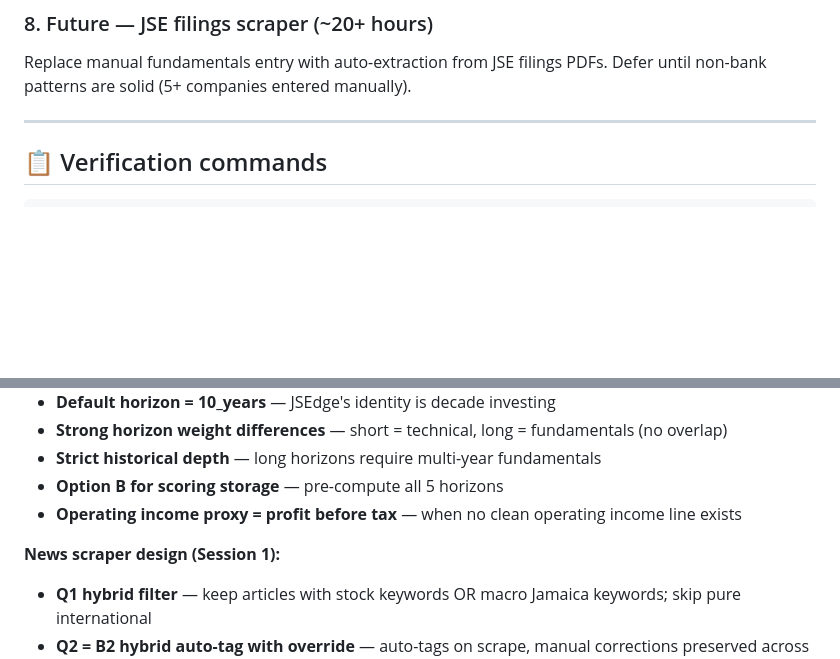
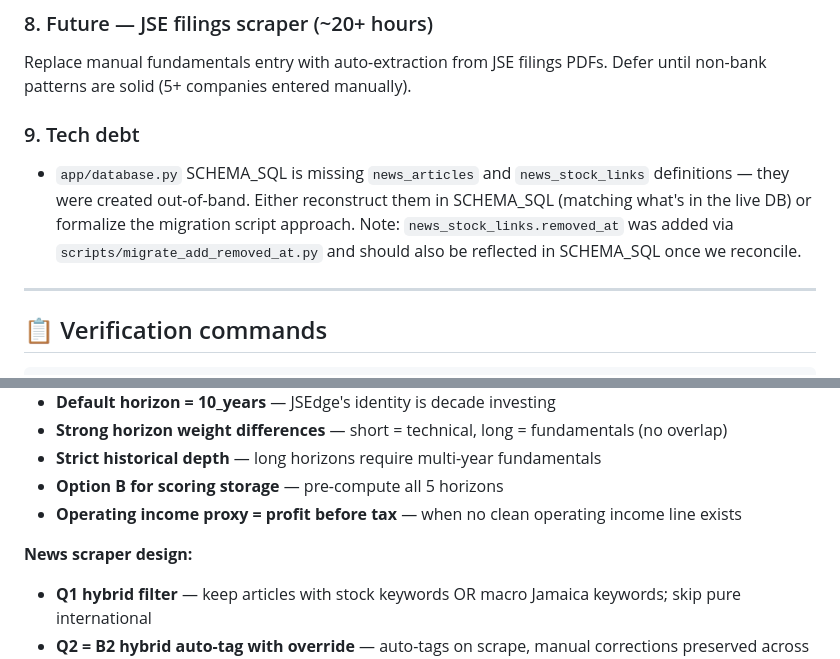
Before and after one commit to shavon195/jsedge, a Markdown page: NEXT.md, 2 parts joined by grey strips. GitHub-like rendering; blank space fills up the shorter version.

```diff
--- a/NEXT.md
+++ b/NEXT.md
@@ -129,6 +139,9 @@ Schema already exists. Build:
 Replace manual fundamentals entry with auto-extraction from JSE filings PDFs.
 Defer until non-bank patterns are solid (5+ companies entered manually).
 
+### 9. Tech debt
+- `app/database.py` SCHEMA_SQL is missing `news_articles` and `news_stock_links` definitions — they were created out-of-band. Either reconstruct them in SCHEMA_SQL (matching what's in the live DB) or formalize the migration script approach. Note: `news_stock_links.removed_at` was added via `scripts/migrate_add_removed_at.py` and should also be reflected in SCHEMA_SQL once we reconcile.
+
 ---
 
 ## 📋 Verification commands
@@ -169,7 +197,7 @@ python scripts/debug_news_scraper.py
 - **Option B for scoring storage** — pre-compute all 5 horizons
 - **Operating income proxy = profit before tax** — when no clean operating income line exists
 
-**News scraper design (Session 1):**
+**News scraper design:**
 - **Q1 hybrid filter** — keep articles with stock keywords OR macro Jamaica keywords; skip pure international
 - **Q2 = B2 hybrid auto-tag with override** — auto-tags on scrape, manual corrections preserved across re-scrapes
 - **Q3 = A Gemini** — for AI summaries when implemented (Session 3)
```
Also changed, not shown: other parts of NEXT.md (+63 -29 lines).
